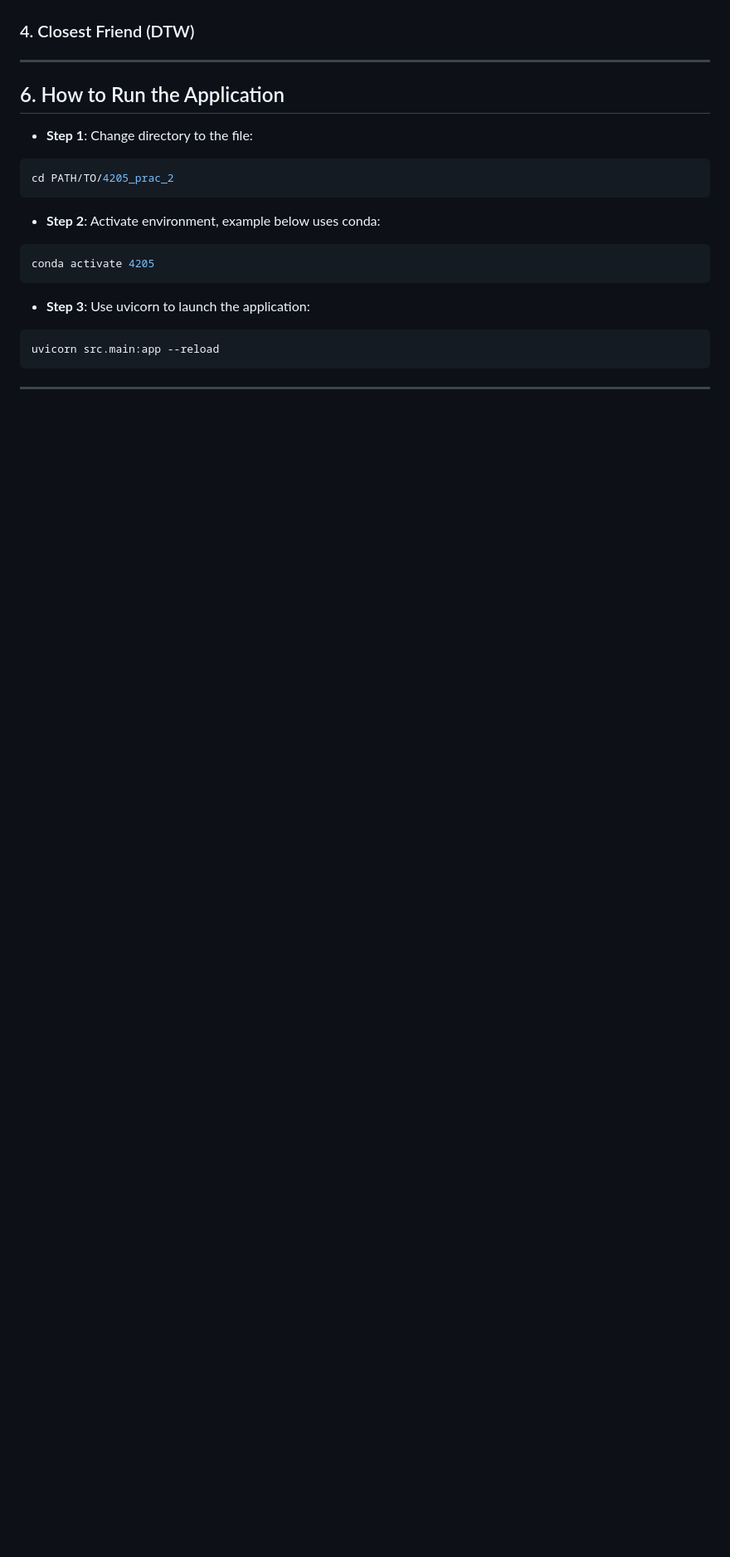
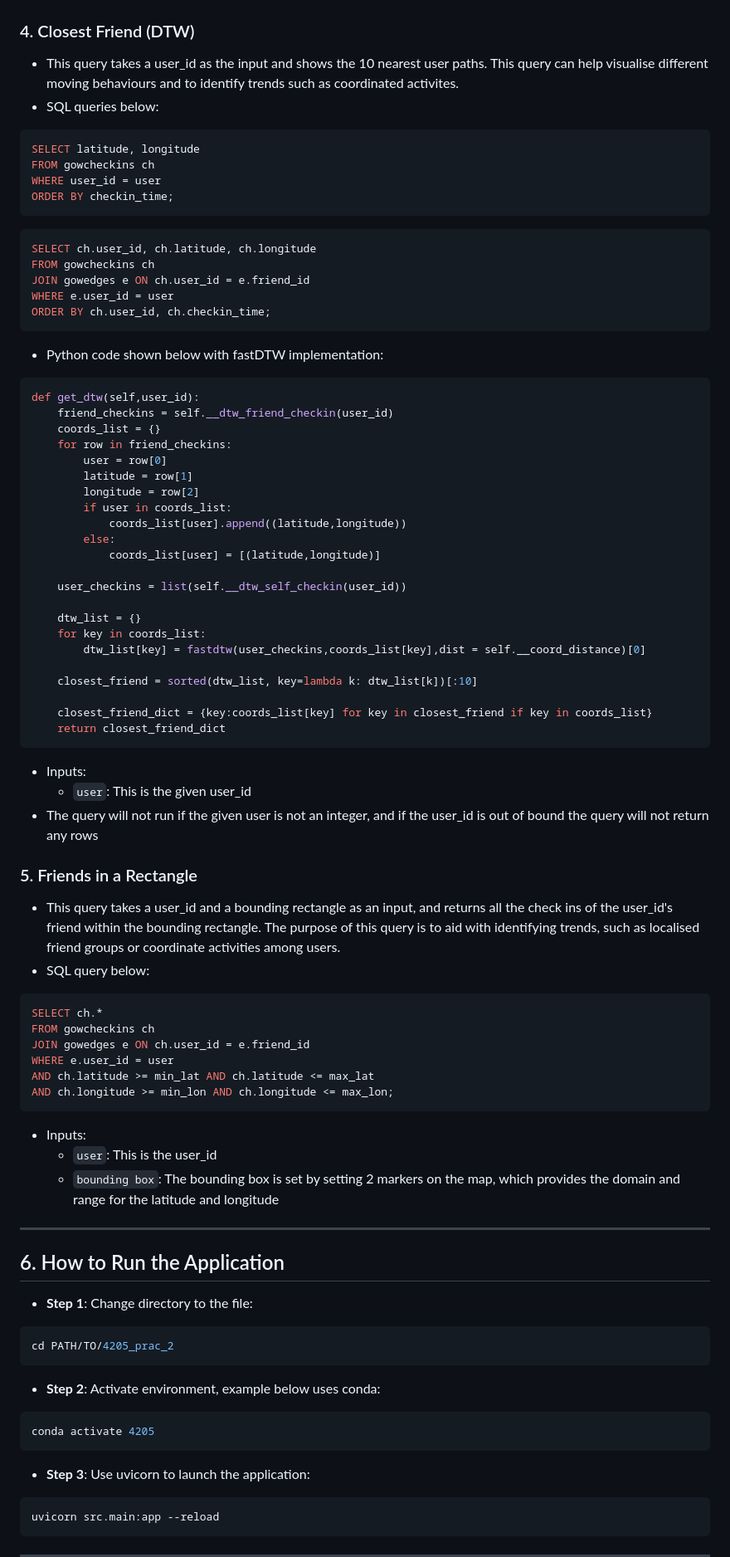
Before and after one commit to nleek0/4205_prac_2, a Markdown page: README.md, the part around one of its changes. Shown at 83% size. Drawn GitHub-style; blank space fills up the shorter version.

Commit message:
Update README.md
Filled out the query details

````diff
--- a/README.md
+++ b/README.md
@@ -101,5 +140,63 @@ dbpassword = "password"
 
 ### 4. Closest Friend (DTW)
+- This query takes a user_id as the input and shows the 10 nearest user paths. This query can help visualise different moving behaviours and to identify trends such as coordinated activites.
+- SQL queries below:
+```sql
+SELECT latitude, longitude
+FROM gowcheckins ch
+WHERE user_id = user
+ORDER BY checkin_time;
+```
+```sql
+SELECT ch.user_id, ch.latitude, ch.longitude
+FROM gowcheckins ch
+JOIN gowedges e ON ch.user_id = e.friend_id
+WHERE e.user_id = user
+ORDER BY ch.user_id, ch.checkin_time;
+```
+- Python code shown below with fastDTW implementation:
+```python
+def get_dtw(self,user_id):
+    friend_checkins = self.__dtw_friend_checkin(user_id)
+    coords_list = {}
+    for row in friend_checkins:
+        user = row[0]
+        latitude = row[1]
+        longitude = row[2]
+        if user in coords_list:
+            coords_list[user].append((latitude,longitude))
+        else:
+            coords_list[user] = [(latitude,longitude)]
+
+    user_checkins = list(self.__dtw_self_checkin(user_id))
+
+    dtw_list = {}
+    for key in coords_list:
+        dtw_list[key] = fastdtw(user_checkins,coords_list[key],dist = self.__coord_distance)[0]
+
+    closest_friend = sorted(dtw_list, key=lambda k: dtw_list[k])[:10]
+
+    closest_friend_dict = {key:coords_list[key] for key in closest_friend if key in coords_list}
+    return closest_friend_dict
+```
+- Inputs:
+  - `user`: This is the given user_id
+- The query will not run if the given user is not an integer, and if the user_id is out of bound the query will not return any rows
+
+### 5. Friends in a Rectangle
+- This query takes a user_id and a bounding rectangle as an input, and returns all the check ins of the user_id's friend within the bounding rectangle. The purpose of this query is to aid with identifying trends, such as localised friend groups or coordinate activities among users.
+- SQL query below:
+```sql
+SELECT ch.*
+FROM gowcheckins ch
+JOIN gowedges e ON ch.user_id = e.friend_id
+WHERE e.user_id = user
+AND ch.latitude >= min_lat AND ch.latitude <= max_lat
+AND ch.longitude >= min_lon AND ch.longitude <= max_lon;
+```
+- Inputs:
+  - `user`: This is the user_id
+  - `bounding box`: The bounding box is set by setting 2 markers on the map, which provides the domain and range for the latitude and longitude
 
 ---
 ## 6. How to Run the Application
````
Also changed, not shown: other parts of README.md (+41 -2 lines).
